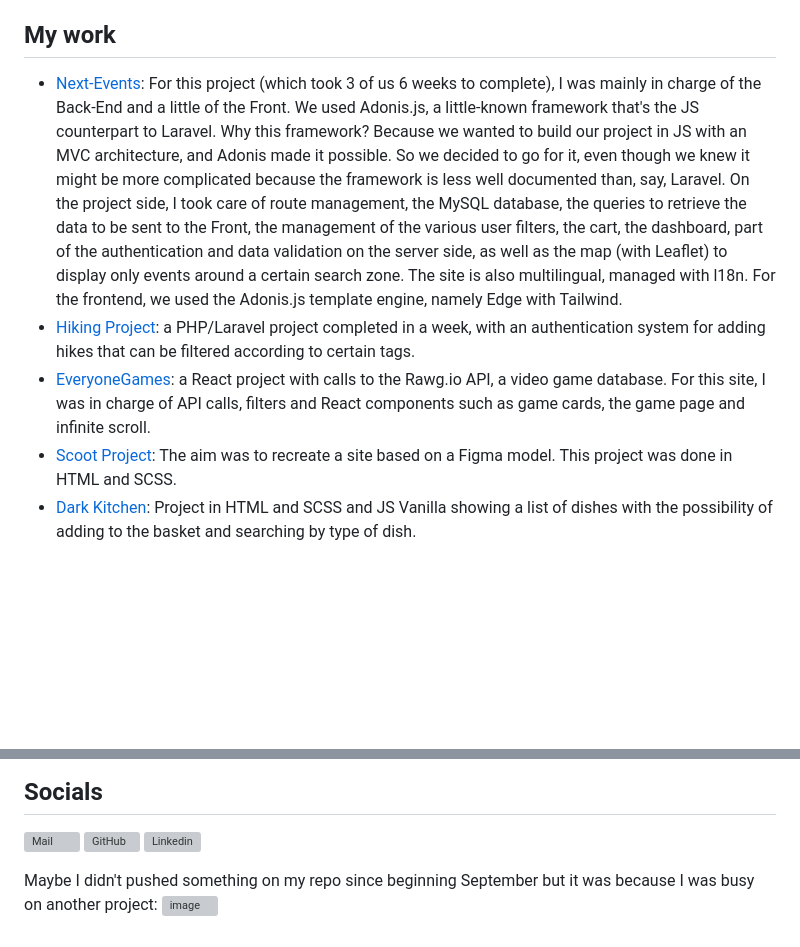
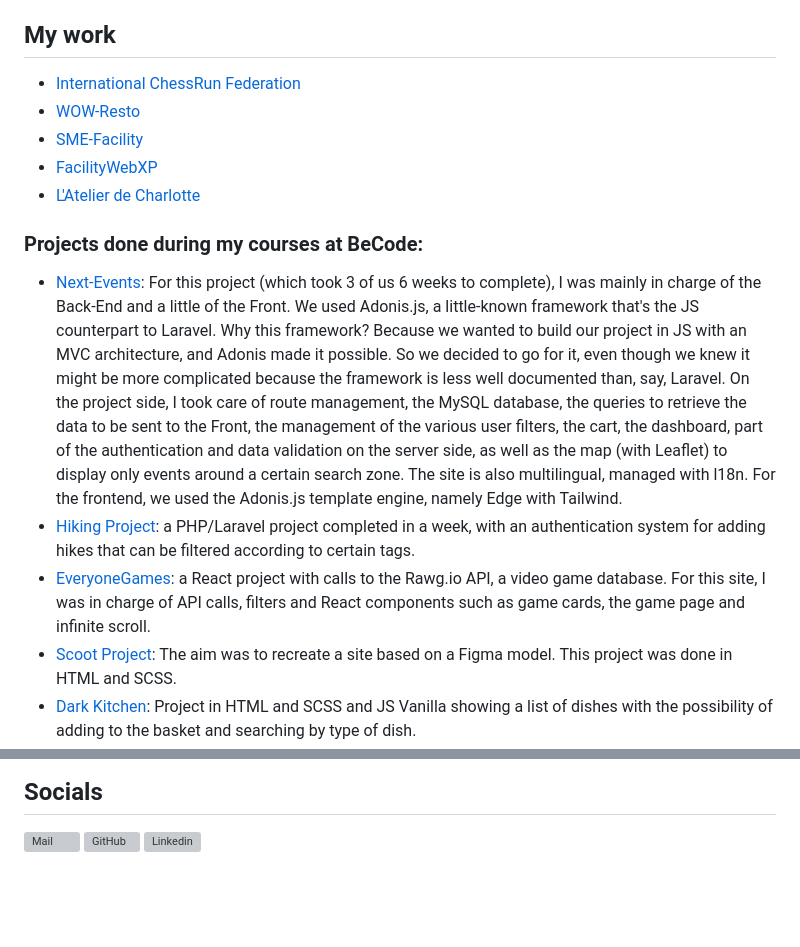
Before and after one commit to crolette/crolette, a Markdown page: README.md, 2 parts joined by grey strips. GitHub-like rendering; blank space fills up the shorter version; grey boxes are pictures that could not be loaded.

Commit message:
Update README with new project details
Added new project links and descriptions to the README.

```diff
--- a/README.md
+++ b/README.md
@@ -3,9 +3,16 @@
 Currently freelance as Web Developer. Do not hesitate to contact me to discuss your project.
 
 ## My work
-- [Next-Events](https://next-events-ccaf31db454e.herokuapp.com/):  For this project (which took 3 of us 6 weeks to complete), I was mainly in charge of the Back-End and a little of the Front. We used Adonis.js, a little-known framework that's the JS counterpart to Laravel. Why this framework? Because we wanted to build our project in JS with an MVC architecture, and Adonis made it possible. So we decided to go for it, even though we knew it might be more complicated because the framework is less well documented than, say, Laravel. On the project side, I took care of route management, the MySQL database, the queries to retrieve the data to be sent to the Front, the management of the various user filters, the cart, the dashboard, part of the authentication and data validation on the server side, as well as the map (with Leaflet) to display only events around a certain search zone. The site is also multilingual, managed with l18n. For the frontend, we used the Adonis.js template engine, namely Edge with Tailwind.
-- [Hiking Project](https://hiking-project-3d056b59bd58.herokuapp.com/):  a PHP/Laravel project completed in a week, with an authentication system for adding hikes that can be filtered according to certain tags.
-- [EveryoneGames](https://everyonegames-041270eefc07.herokuapp.com/): a React project with calls to the Rawg.io API, a video game database. For this site, I was in charge of API calls, filters and React components such as game cards, the game page and infinite scroll.
+- [International ChessRun Federation](www.chessrun.org)
+- [WOW-Resto](www.wow-resto.com)
+- [SME-Facility](www.sme-facility.com)
+- [FacilityWebXP](www.facilitywebxp.com)
+- [L'Atelier de Charlotte](www.latelierdecharlotte.com)
+
+### Projects done during my courses at BeCode:
+- [Next-Events](https://github.com/last-event-org/cultural-events-hub):  For this project (which took 3 of us 6 weeks to complete), I was mainly in charge of the Back-End and a little of the Front. We used Adonis.js, a little-known framework that's the JS counterpart to Laravel. Why this framework? Because we wanted to build our project in JS with an MVC architecture, and Adonis made it possible. So we decided to go for it, even though we knew it might be more complicated because the framework is less well documented than, say, Laravel. On the project side, I took care of route management, the MySQL database, the queries to retrieve the data to be sent to the Front, the management of the various user filters, the cart, the dashboard, part of the authentication and data validation on the server side, as well as the map (with Leaflet) to display only events around a certain search zone. The site is also multilingual, managed with l18n. For the frontend, we used the Adonis.js template engine, namely Edge with Tailwind.
+- [Hiking Project](https://github.com/crolette/hiking-project):  a PHP/Laravel project completed in a week, with an authentication system for adding hikes that can be filtered according to certain tags.
+- [EveryoneGames](https://github.com/crolette/react-everyonegames): a React project with calls to the Rawg.io API, a video game database. For this site, I was in charge of API calls, filters and React components such as game cards, the game page and infinite scroll.
 - [Scoot Project](https://junior-dev-track.github.io/14-css-scoot-project-dan-jonathan/): The aim was to recreate a site based on a Figma model. This project was done in HTML and SCSS.
 - [Dark Kitchen](https://darkkitchen.netlify.app/): Project in HTML and SCSS and JS Vanilla showing a list of dishes with the possibility of adding to the basket and searching by type of dish.
 - [Pokemilton](https://github.com/crolette/pokemilton): a Pokemon-style game in Node.js.
@@ -26,6 +33,3 @@ Currently freelance as Web Developer. Do not hesitate to contact me to discuss y
 [![Mail](paper-plane.svg)](mailto:crolweb@gmail.com)
 [![GitHub](github.svg)](https://github.com/crolette)
 [![Linkedin](linkedin.svg)](https://www.linkedin.com/in/jonathan-de-dijcker/)
-
-Maybe I didn't pushed something on my repo since beginning September but it was because I was busy on another project:
-![image](https://github.com/user-attachments/assets/6b3d6e60-fd17-4aa7-9da7-7533c7a1e1fe)
```
